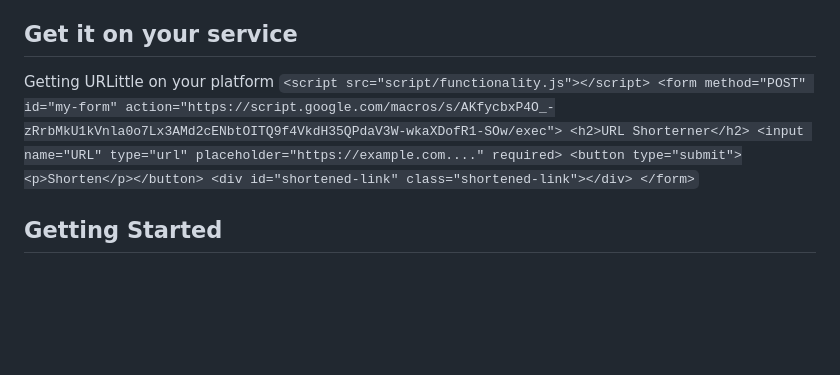
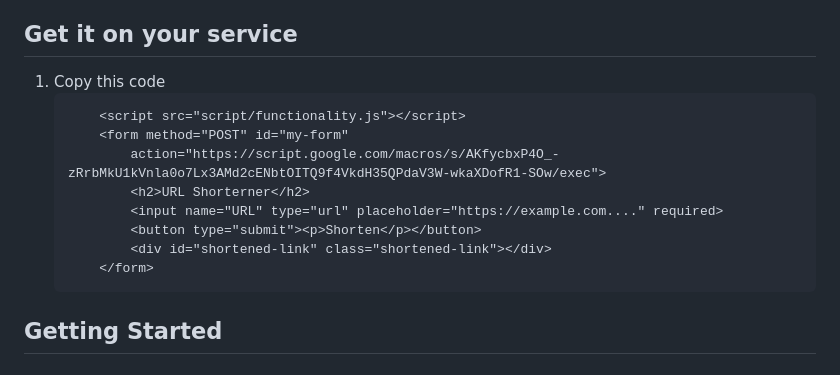
Before and after one commit to jatin0jha/URLittle, a Markdown page: README.md, the part around the change. GitHub-like rendering; blank space fills up the shorter version.

````diff
--- a/README.md
+++ b/README.md
@@ -17,8 +17,8 @@ Welcome to the URL Shortener project! This web application allows users to easil
 
 ## Get it on your service
 
-Getting URLittle on your platform
-    ```
+1. Copy this code
+    ```HTML
         <script src="script/functionality.js"></script>
         <form method="POST" id="my-form"
             action="https://script.google.com/macros/s/AKfycbxP4O_-zRrbMkU1kVnla0o7Lx3AMd2cENbtOITQ9f4VkdH35QPdaV3W-wkaXDofR1-SOw/exec">
````
